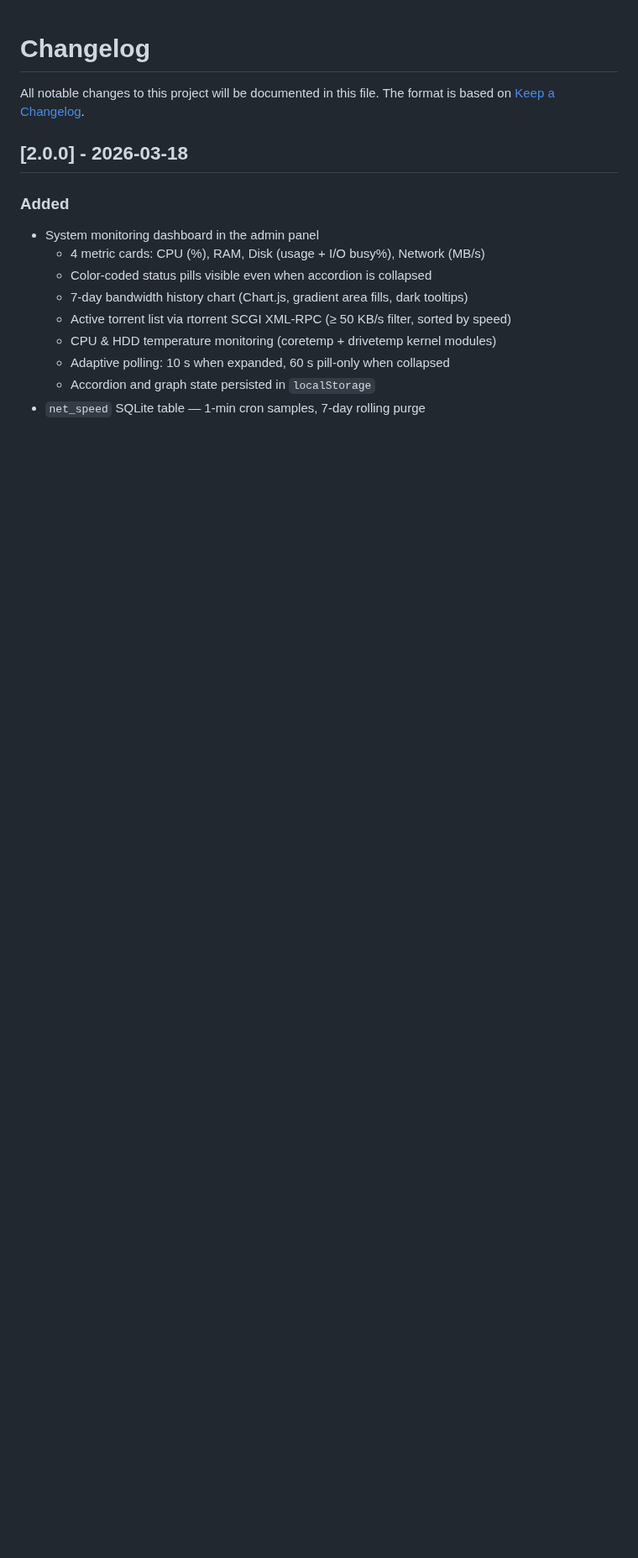
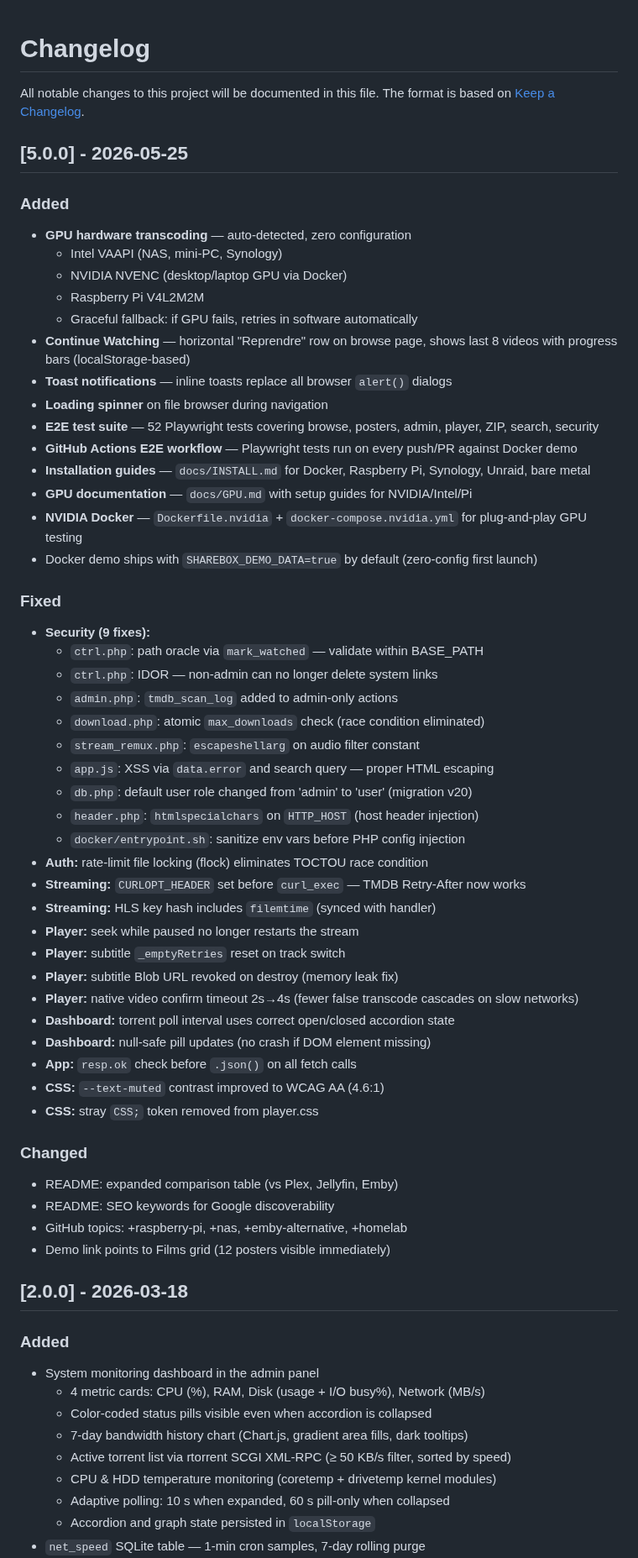
Before and after one commit to ohugonnot/sharebox, a Markdown page: CHANGELOG.md, the part around the change. Shown at 84% size. GitHub-like rendering; blank space fills up the shorter version.

Commit message:
docs: changelog v5.0.0

```diff
--- a/CHANGELOG.md
+++ b/CHANGELOG.md
@@ -2,6 +2,54 @@
 
 All notable changes to this project will be documented in this file.
 The format is based on [Keep a Changelog](https://keepachangelog.com/en/1.1.0/).
+
+## [5.0.0] - 2026-05-25
+
+### Added
+- **GPU hardware transcoding** — auto-detected, zero configuration
+  - Intel VAAPI (NAS, mini-PC, Synology)
+  - NVIDIA NVENC (desktop/laptop GPU via Docker)
+  - Raspberry Pi V4L2M2M
+  - Graceful fallback: if GPU fails, retries in software automatically
+- **Continue Watching** — horizontal "Reprendre" row on browse page, shows last 8 videos with progress bars (localStorage-based)
+- **Toast notifications** — inline toasts replace all browser `alert()` dialogs
+- **Loading spinner** on file browser during navigation
+- **E2E test suite** — 52 Playwright tests covering browse, posters, admin, player, ZIP, search, security
+- **GitHub Actions E2E workflow** — Playwright tests run on every push/PR against Docker demo
+- **Installation guides** — `docs/INSTALL.md` for Docker, Raspberry Pi, Synology, Unraid, bare metal
+- **GPU documentation** — `docs/GPU.md` with setup guides for NVIDIA/Intel/Pi
+- **NVIDIA Docker** — `Dockerfile.nvidia` + `docker-compose.nvidia.yml` for plug-and-play GPU testing
+- Docker demo ships with `SHAREBOX_DEMO_DATA=true` by default (zero-config first launch)
+
+### Fixed
+- **Security (9 fixes):**
+  - `ctrl.php`: path oracle via `mark_watched` — validate within BASE_PATH
+  - `ctrl.php`: IDOR — non-admin can no longer delete system links
+  - `admin.php`: `tmdb_scan_log` added to admin-only actions
+  - `download.php`: atomic `max_downloads` check (race condition eliminated)
+  - `stream_remux.php`: `escapeshellarg` on audio filter constant
+  - `app.js`: XSS via `data.error` and search query — proper HTML escaping
+  - `db.php`: default user role changed from 'admin' to 'user' (migration v20)
+  - `header.php`: `htmlspecialchars` on `HTTP_HOST` (host header injection)
+  - `docker/entrypoint.sh`: sanitize env vars before PHP config injection
+- **Auth:** rate-limit file locking (flock) eliminates TOCTOU race condition
+- **Streaming:** `CURLOPT_HEADER` set before `curl_exec` — TMDB Retry-After now works
+- **Streaming:** HLS key hash includes `filemtime` (synced with handler)
+- **Player:** seek while paused no longer restarts the stream
+- **Player:** subtitle `_emptyRetries` reset on track switch
+- **Player:** subtitle Blob URL revoked on destroy (memory leak fix)
+- **Player:** native video confirm timeout 2s→4s (fewer false transcode cascades on slow networks)
+- **Dashboard:** torrent poll interval uses correct open/closed accordion state
+- **Dashboard:** null-safe pill updates (no crash if DOM element missing)
+- **App:** `resp.ok` check before `.json()` on all fetch calls
+- **CSS:** `--text-muted` contrast improved to WCAG AA (4.6:1)
+- **CSS:** stray `CSS;` token removed from player.css
+
+### Changed
+- README: expanded comparison table (vs Plex, Jellyfin, Emby)
+- README: SEO keywords for Google discoverability
+- GitHub topics: +raspberry-pi, +nas, +emby-alternative, +homelab
+- Demo link points to Films grid (12 posters visible immediately)
 
 ## [2.0.0] - 2026-03-18
 
```
